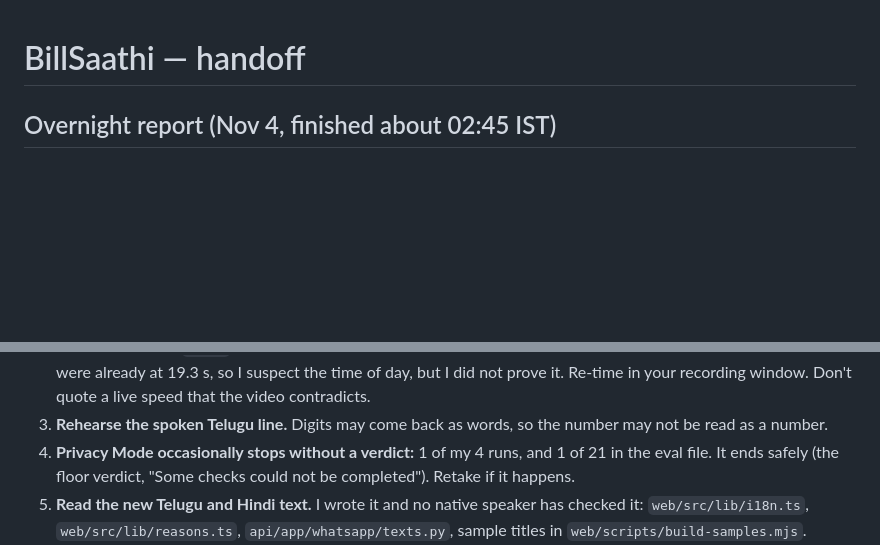
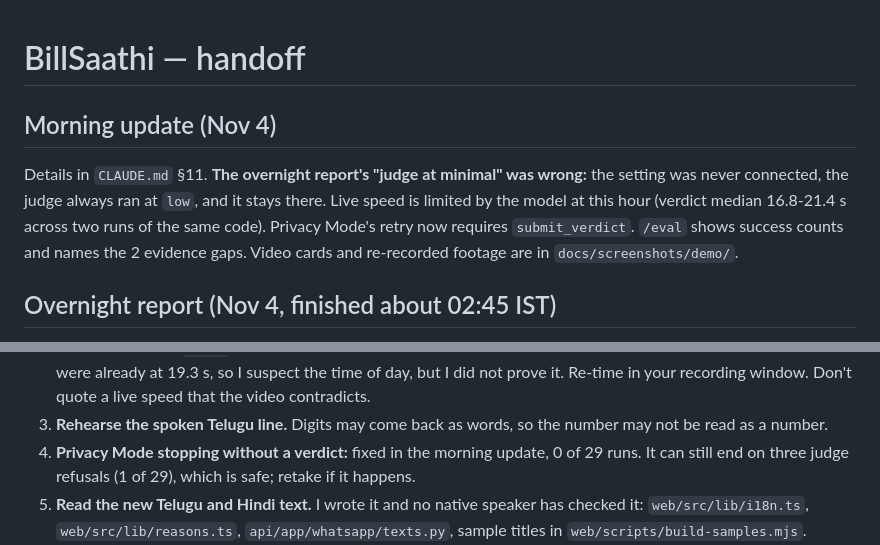
Before and after one commit to bharatvamsi34/billsaathi, a Markdown page: docs/HANDOFF.md, 2 parts joined by grey strips. GitHub-like rendering; blank space fills up the shorter version.

```diff
--- a/docs/HANDOFF.md
+++ b/docs/HANDOFF.md
@@ -1,4 +1,8 @@
 # BillSaathi — handoff
+
+## Morning update (Nov 4)
+
+Details in `CLAUDE.md` §11. **The overnight report's "judge at minimal" was wrong:** the setting was never connected, the judge always ran at `low`, and it stays there. Live speed is limited by the model at this hour (verdict median 16.8-21.4 s across two runs of the same code). Privacy Mode's retry now requires `submit_verdict`. `/eval` shows success counts and names the 2 evidence gaps. Video cards and re-recorded footage are in `docs/screenshots/demo/`.
 
 ## Overnight report (Nov 4, finished about 02:45 IST)
 
@@ -20,7 +24,7 @@
 1. **WhatsApp's new replies have never run on a real phone.** They passed with a mocked Graph API only. Send one text, DETAILS and one photo first. The short reply no longer carries the web link or sandbox footer; those moved to DETAILS.
 2. **Checks are slower than yesterday's numbers:** 15-30 s to the verdict tonight, against about 12 s measured earlier and the 10.9 s on `/eval`. Nothing tonight touches the steps before the verdict, and the 6 baseline scam checks were already at 19.3 s, so I suspect the time of day, but I did not prove it. Re-time in your recording window. Don't quote a live speed that the video contradicts.
 3. **Rehearse the spoken Telugu line.** Digits may come back as words, so the number may not be read as a number.
-4. **Privacy Mode occasionally stops without a verdict:** 1 of my 4 runs, and 1 of 21 in the eval file. It ends safely (the floor verdict, "Some checks could not be completed"). Retake if it happens.
+4. **Privacy Mode stopping without a verdict:** fixed in the morning update, 0 of 29 runs. It can still end on three judge refusals (1 of 29), which is safe; retake if it happens.
 5. **Read the new Telugu and Hindi text.** I wrote it and no native speaker has checked it: `web/src/lib/i18n.ts`, `web/src/lib/reasons.ts`, `api/app/whatsapp/texts.py`, sample titles in `web/scripts/build-samples.mjs`.
 6. **Not tested by me:** a real phone (only Chrome's phone emulation), a real microphone, Listen's audio output, the Fireworks fallback.
 7. **`/eval` numbers were not re-run tonight.** Verdict logic did not change; the explanation prompt and timing did.
```
Also changed, not shown: CLAUDE.md (+4 -0 lines).
